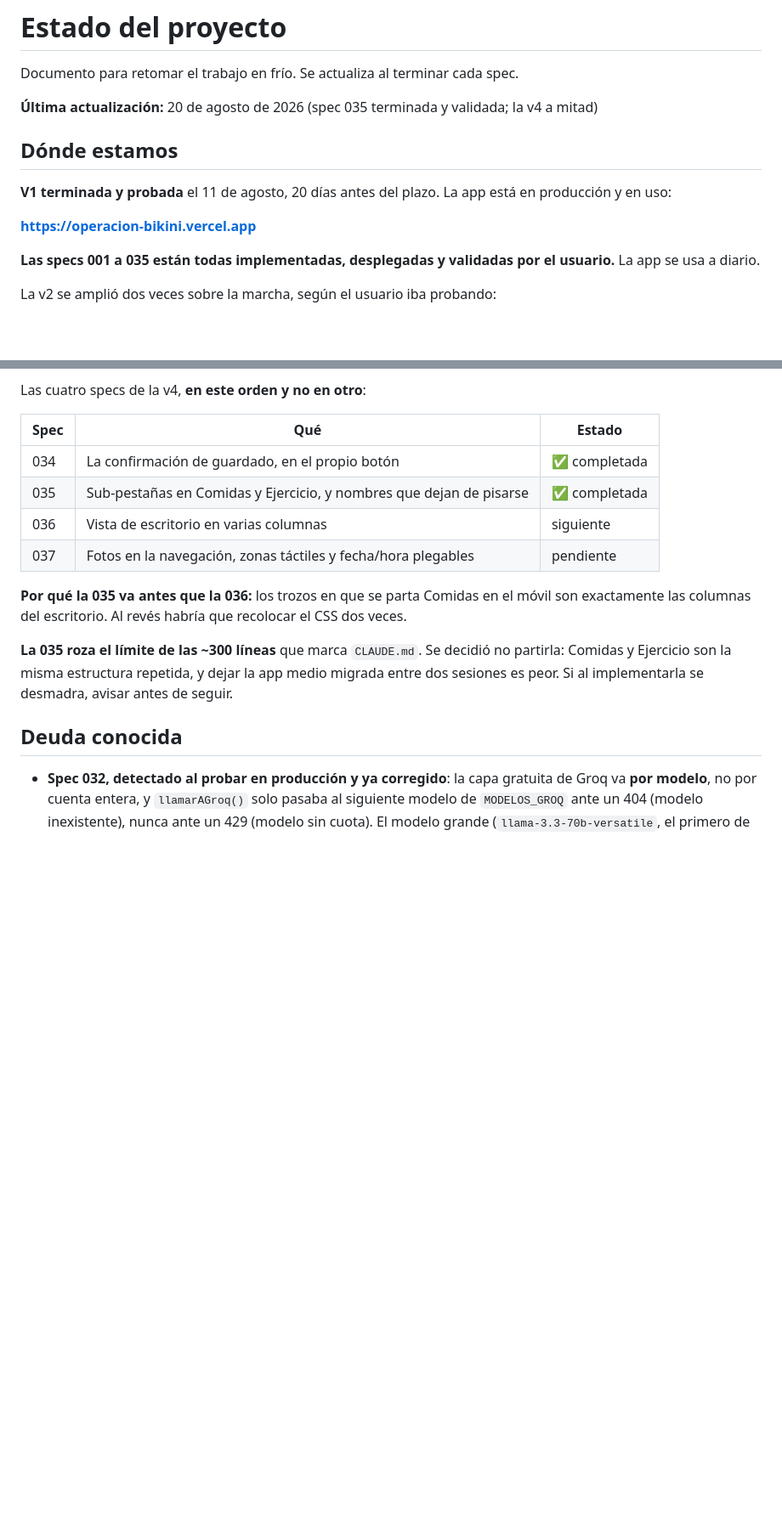
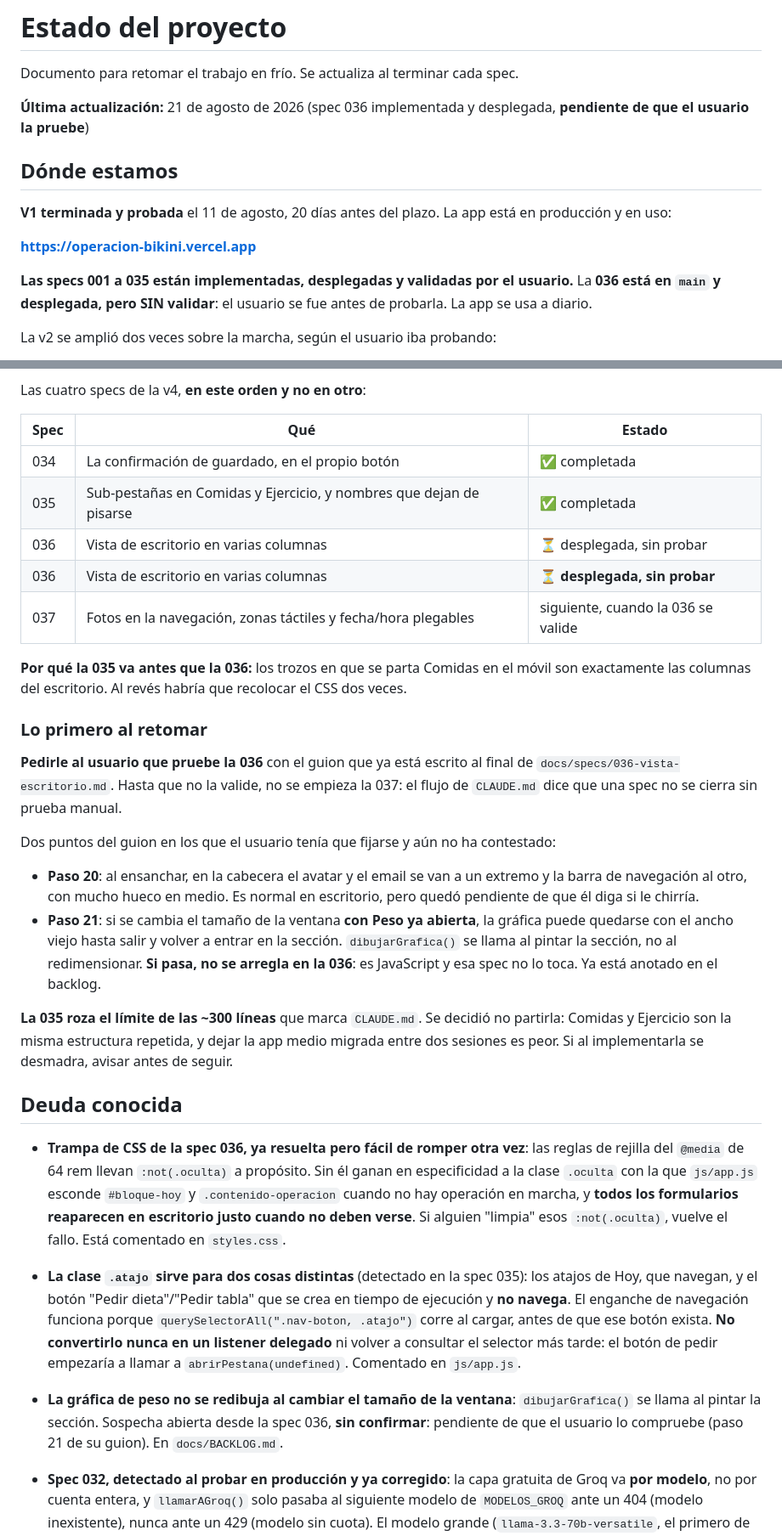
Before and after one commit to PabloDABernal/operacion-bikini, a Markdown page: docs/ESTADO.md, 2 parts joined by grey strips. Shown at 85% size. Rendered like a GitHub page; blank space fills up the shorter version.

Commit message:
docs: el estado apunta a la 036 sin validar, y las trampas de la v4
Deja el punto de partida listo para retomar en frio: lo primero es que
el usuario pruebe la 036, que esta desplegada pero sin validar.

Se anotan como deuda las dos trampas que salieron implementando: el
:not(.oculta) de las reglas de rejilla y el doble uso de la clase
.atajo. Las dos son faciles de romper por limpieza.

Co-Authored-By: Claude Opus 5 <noreply@anthropic.com>

```diff
--- a/docs/ESTADO.md
+++ b/docs/ESTADO.md
@@ -2,7 +2,7 @@
 
 Documento para retomar el trabajo en frío. Se actualiza al terminar cada spec.
 
-**Última actualización:** 20 de agosto de 2026 (spec 035 terminada y validada; la v4 a mitad)
+**Última actualización:** 21 de agosto de 2026 (spec 036 implementada y desplegada, **pendiente de que el usuario la pruebe**)
 
 ## Dónde estamos
 
@@ -10,7 +10,7 @@ Documento para retomar el trabajo en frío. Se actualiza al terminar cada spec.
 
 **https://operacion-bikini.vercel.app**
 
-**Las specs 001 a 035 están todas implementadas, desplegadas y validadas por el usuario.** La app se usa a diario.
+**Las specs 001 a 035 están implementadas, desplegadas y validadas por el usuario.** La **036 está en `main` y desplegada, pero SIN validar**: el usuario se fue antes de probarla. La app se usa a diario.
 
 La v2 se amplió dos veces sobre la marcha, según el usuario iba probando:
 
@@ -74,14 +75,37 @@ Las cuatro specs de la v4, **en este orden y no en otro**:
 |---|---|---|
 | 034 | La confirmación de guardado, en el propio botón | ✅ completada |
 | 035 | Sub-pestañas en Comidas y Ejercicio, y nombres que dejan de pisarse | ✅ completada |
-| 036 | Vista de escritorio en varias columnas | siguiente |
-| 037 | Fotos en la navegación, zonas táctiles y fecha/hora plegables | pendiente |
+| 036 | Vista de escritorio en varias columnas | ⏳ desplegada, sin probar |
+| 036 | Vista de escritorio en varias columnas | ⏳ **desplegada, sin probar** |
+| 037 | Fotos en la navegación, zonas táctiles y fecha/hora plegables | siguiente, cuando la 036 se valide |
 
 **Por qué la 035 va antes que la 036:** los trozos en que se parta Comidas en el móvil son exactamente las columnas del escritorio. Al revés habría que recolocar el CSS dos veces.
+
+### Lo primero al retomar
+
+**Pedirle al usuario que pruebe la 036** con el guion que ya está escrito al final
+de `docs/specs/036-vista-escritorio.md`. Hasta que no la valide, no se empieza la
+037: el flujo de `CLAUDE.md` dice que una spec no se cierra sin prueba manual.
+
+Dos puntos del guion en los que el usuario tenía que fijarse y aún no ha
+contestado:
+
+- **Paso 20**: al ensanchar, en la cabecera el avatar y el email se van a un
+  extremo y la barra de navegación al otro, con mucho hueco en medio. Es normal
+  en escritorio, pero quedó pendiente de que él diga si le chirría.
+- **Paso 21**: si se cambia el tamaño de la ventana **con Peso ya abierta**, la
+  gráfica puede quedarse con el ancho viejo hasta salir y volver a entrar en la
+  sección. `dibujarGrafica()` se llama al pintar la sección, no al redimensionar.
+  **Si pasa, no se arregla en la 036**: es JavaScript y esa spec no lo toca. Ya
+  está anotado en el backlog.
 
 **La 035 roza el límite de las ~300 líneas** que marca `CLAUDE.md`. Se decidió no partirla: Comidas y Ejercicio son la misma estructura repetida, y dejar la app medio migrada entre dos sesiones es peor. Si al implementarla se desmadra, avisar antes de seguir.
 
 ## Deuda conocida
+
+- **Trampa de CSS de la spec 036, ya resuelta pero fácil de romper otra vez**: las reglas de rejilla del `@media` de 64 rem llevan `:not(.oculta)` a propósito. Sin él ganan en especificidad a la clase `.oculta` con la que `js/app.js` esconde `#bloque-hoy` y `.contenido-operacion` cuando no hay operación en marcha, y **todos los formularios reaparecen en escritorio justo cuando no deben verse**. Si alguien "limpia" esos `:not(.oculta)`, vuelve el fallo. Está comentado en `styles.css`.
+- **La clase `.atajo` sirve para dos cosas distintas** (detectado en la spec 035): los atajos de Hoy, que navegan, y el botón "Pedir dieta"/"Pedir tabla" que se crea en tiempo de ejecución y **no navega**. El enganche de navegación funciona porque `querySelectorAll(".nav-boton, .atajo")` corre al cargar, antes de que ese botón exista. **No convertirlo nunca en un listener delegado** ni volver a consultar el selector más tarde: el botón de pedir empezaría a llamar a `abrirPestana(undefined)`. Comentado en `js/app.js`.
+- **La gráfica de peso no se redibuja al cambiar el tamaño de la ventana**: `dibujarGrafica()` se llama al pintar la sección. Sospecha abierta desde la spec 036, **sin confirmar**: pendiente de que el usuario lo compruebe (paso 21 de su guion). En `docs/BACKLOG.md`.
 
 - **Spec 032, detectado al probar en producción y ya corregido**: la capa gratuita de Groq va **por modelo**, no por cuenta entera, y `llamarAGroq()` solo pasaba al siguiente modelo de `MODELOS_GROQ` ante un 404 (modelo inexistente), nunca ante un 429 (modelo sin cuota). El modelo grande (`llama-3.3-70b-versatile`, el primero de la lista) es el más tacaño en cuota gratuita, así que un 429 suyo daba Groq entero por perdido sin probar los otros dos. Ahora un 429 también pasa al siguiente modelo. De paso, los mensajes de error de la IA (`cuota-agotada`, `ia-saturada`, etc.) llevan un campo `proveedor` nuevo: con dos proveedores elegibles, el mensaje ya no bastaba para saber si había sido Gemini o Groq.
 - **Código muerto de la spec 029 borrado el 19 de agosto**: `pedirPlanEspecializado()` y `URL_PLAN`/`MAXIMO_INSTRUCCIONES` en `js/consulta.js`, y el archivo `api/plan.js` entero (con su entrada en `vercel.json`). Los planes de dieta y tabla ya eran semanas estructuradas desde las specs 028/029; esto solo quitaba el camino viejo que ya no llamaba nadie. `quedanPlanesHoy`, `pedidosHoy` y `guardarMarcaDePlan` siguen vivos, el cupo de planes no cambia.
```
Also changed, not shown: other parts of docs/ESTADO.md (+1 -0 lines), docs/BACKLOG.md (+2 -0 lines).
